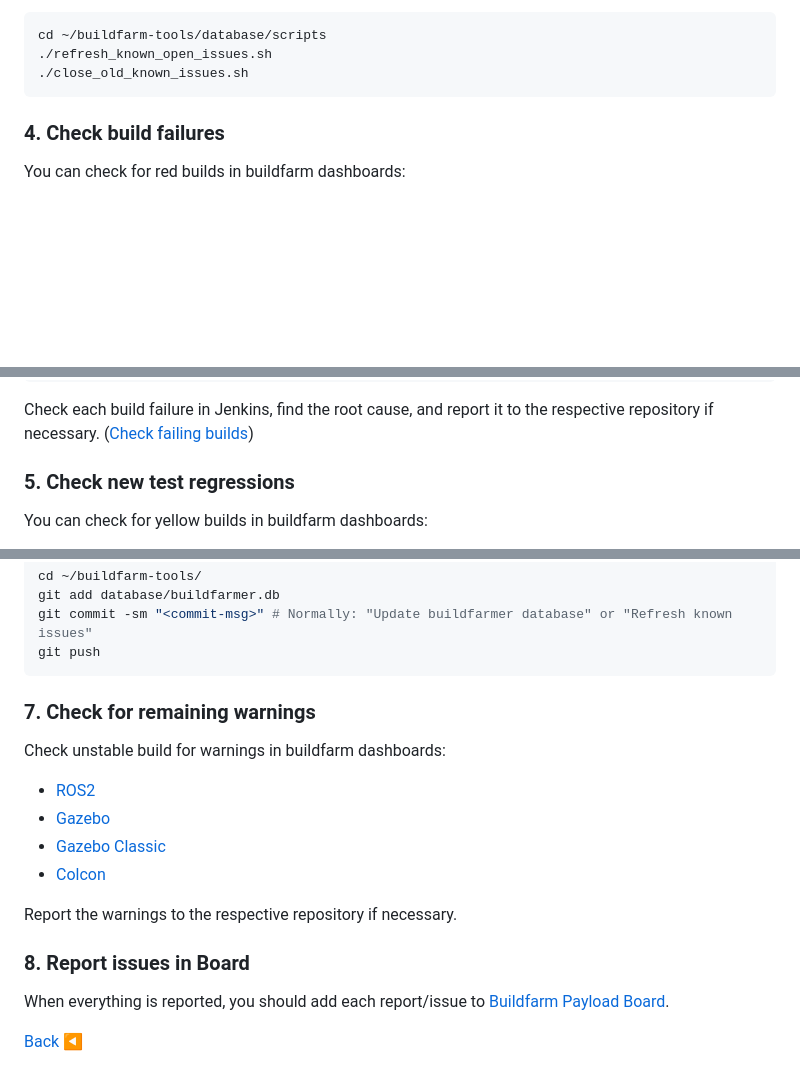
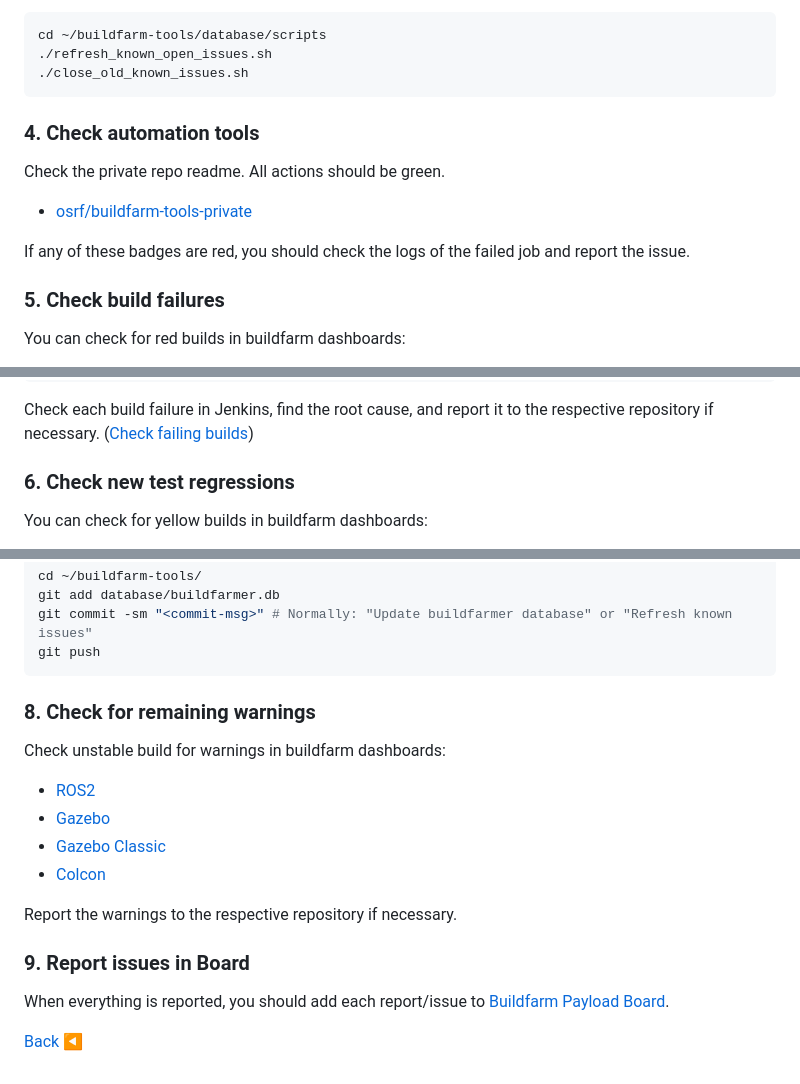
Before and after one commit to osrf/buildfarm-tools, a Markdown page: playbook/buildfarmer/ultra_scripted_buildfarm_day.md, 3 parts joined by grey strips. Drawn GitHub-style; blank space fills up the shorter version.

````diff
--- a/playbook/buildfarmer/ultra_scripted_buildfarm_day.md
+++ b/playbook/buildfarmer/ultra_scripted_buildfarm_day.md
@@ -35,8 +35,15 @@ cd ~/buildfarm-tools/database/scripts
 ./close_old_known_issues.sh
 ```
 
+### 4. Check automation tools
 
-### 4. Check build failures
+Check the private repo readme. All actions should be green.
+
+* [osrf/buildfarm-tools-private](https://github.com/osrf/buildfarm-tools-private?tab=readme-ov-file#actions)
+
+If any of these badges are red, you should check the logs of the failed job and report the issue.
+
+### 5. Check build failures
 
 You can check for red builds in buildfarm dashboards:
 * [ROS2](https://github.com/osrf/buildfarmer/blob/main/ROS2.md)
@@ -51,7 +58,7 @@ cd ~/buildfarm/database/scripts
 
 Check each build failure in Jenkins, find the root cause, and report it to the respective repository if necessary. ([Check failing builds](./scripted_buildfarm_day.md#4-check-failing-jobs-on-buildfarm-dashboards))
 
-### 5. Check new test regressions
+### 6. Check new test regressions
 
 You can check for yellow builds in buildfarm dashboards:
 * [ROS2](https://github.com/osrf/buildfarmer/blob/main/ROS2.md)
@@ -99,7 +106,7 @@ git commit -sm "<commit-msg>" # Normally: "Update buildfarmer database" or "Refr
 git push
 ```
 
-### 7. Check for remaining warnings
+### 8. Check for remaining warnings
 
 Check unstable build for warnings in buildfarm dashboards:
 * [ROS2](https://github.com/osrf/buildfarmer/blob/main/ROS2.md)
@@ -109,7 +116,7 @@ Check unstable build for warnings in buildfarm dashboards:
 
 Report the warnings to the respective repository if necessary.
 
-### 8. Report issues in Board
+### 9. Report issues in Board
 
 When everything is reported, you should add each report/issue to [Buildfarm Payload Board](https://github.com/orgs/osrf/projects/23/views/1).
 
````
Also changed, not shown: other parts of playbook/buildfarmer/ultra_scripted_buildfarm_day.md (+1 -1 lines), playbook/buildfarmer/scripted_buildfarm_day.md (+15 -5 lines).
